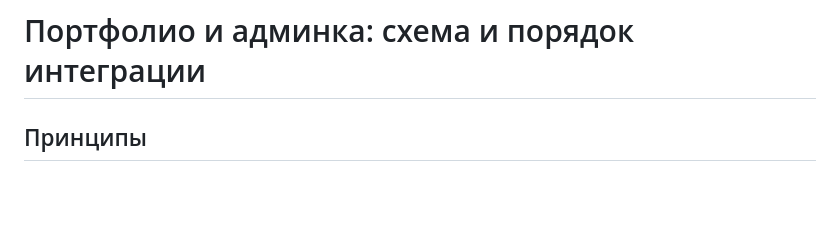
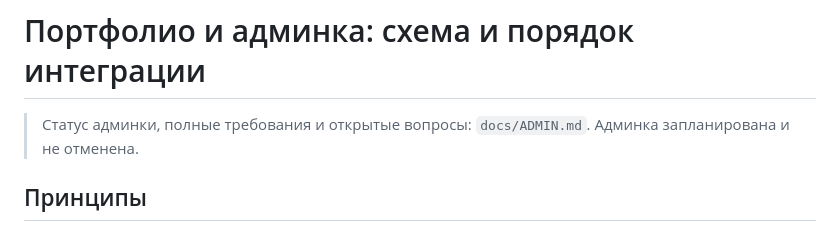
Before and after one commit to pavelvladimirovich258614-sys/sayt_finik_fix, a Markdown page: docs/PORTFOLIO-ADMIN.md, the part around the change. Rendered like a GitHub page; blank space fills up the shorter version.

```diff
--- a/docs/PORTFOLIO-ADMIN.md
+++ b/docs/PORTFOLIO-ADMIN.md
@@ -1,4 +1,6 @@
 # Портфолио и админка: схема и порядок интеграции
+
+> Статус админки, полные требования и открытые вопросы: `docs/ADMIN.md`. Админка запланирована и не отменена.
 
 ## Принципы
 - Без внешних зависимостей: SQLite через встроенный `node:sqlite` (Node 22), пароли через `node:crypto` (scrypt).
```
Also changed, not shown: AGENTS.md (+14 -2 lines), docs/ADMIN.md (added, +64 -0 lines).
